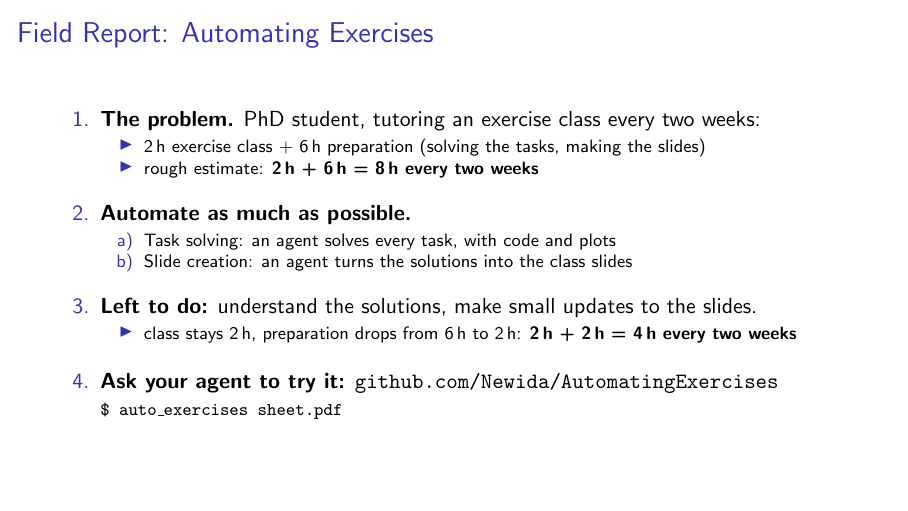
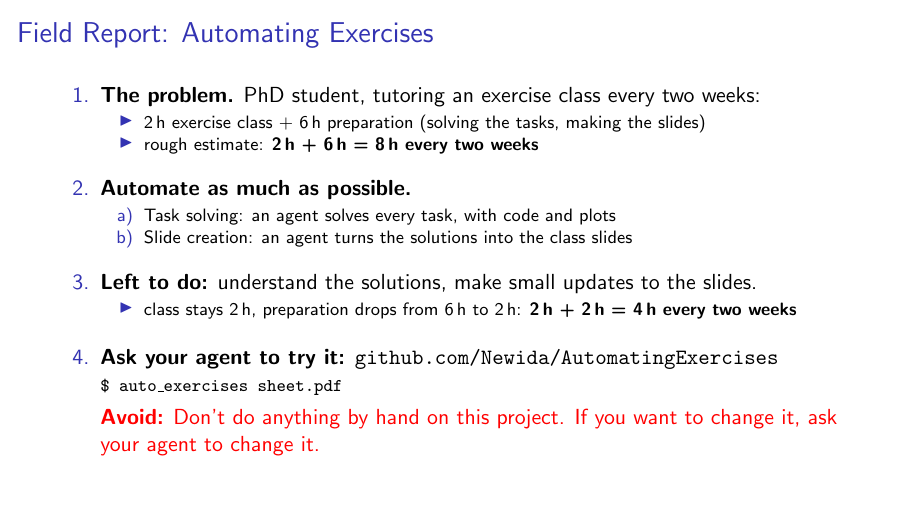
Before and after one commit to Newida/ai-agents-presentation, LaTeX slides (main.tex): page 18 of 31. Compiled offline with pdfLaTeX.

Commit message:
Field Report: red 'Avoid' note under point 4
Co-Authored-By: Claude Opus 5.5 <noreply@anthropic.com>

```diff
--- a/main.tex
+++ b/main.tex
@@ -176,7 +176,8 @@
       \end{itemize}
     \item<4-> \textbf{Ask your agent to try it:}
       \href{https://github.com/Newida/AutomatingExercises}{\texttt{github.com/Newida/AutomatingExercises}}\\
-      {\footnotesize\texttt{\$ auto\_exercises sheet.pdf}}
+      {\footnotesize\texttt{\$ auto\_exercises sheet.pdf}}\par\smallskip
+      {\color{red}\textbf{Avoid:} Don't do anything by hand on this project. If you want to change it, ask your agent to change it.}
   \end{enumerate}
 \end{frame}
 
```
Also changed, not shown: main.pdf.
